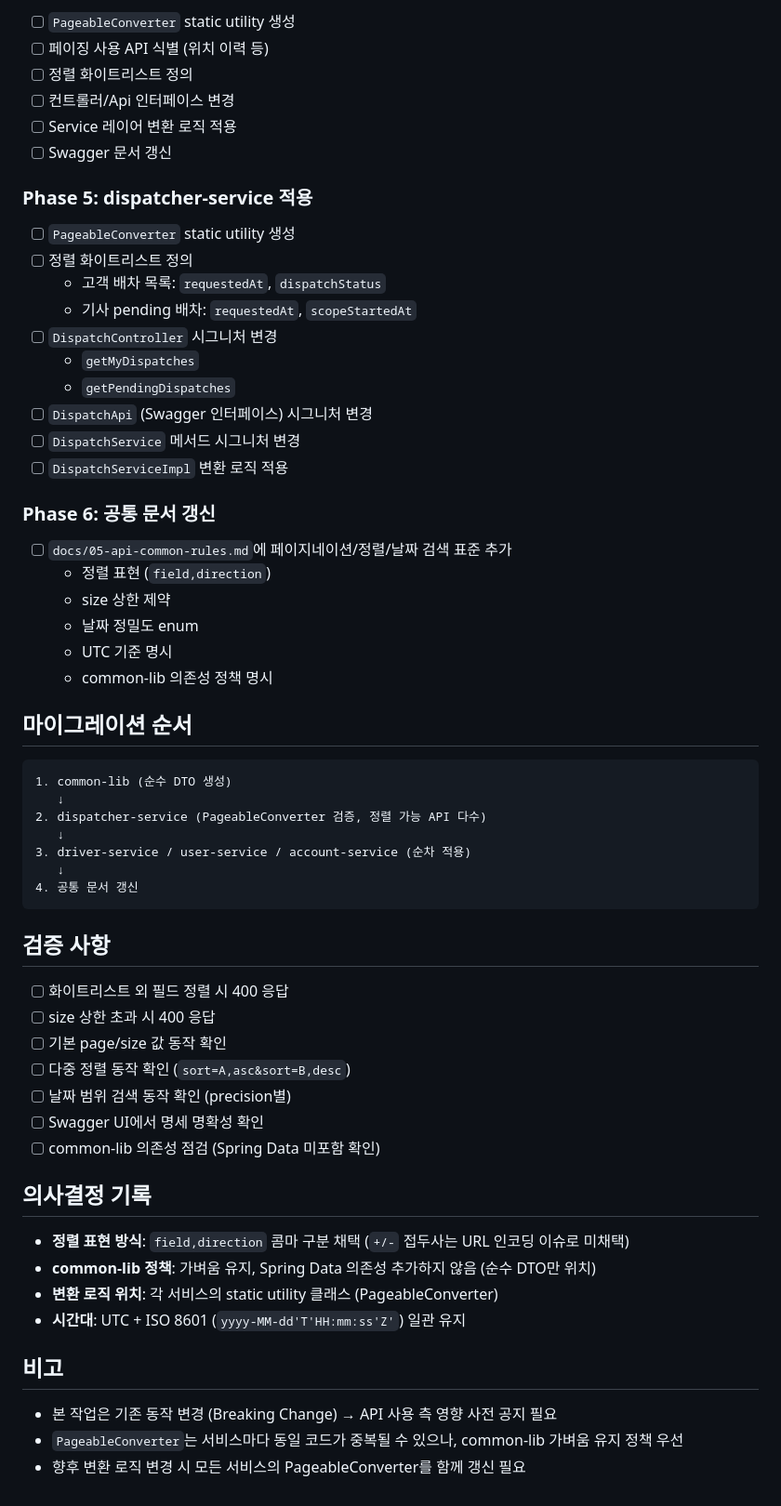
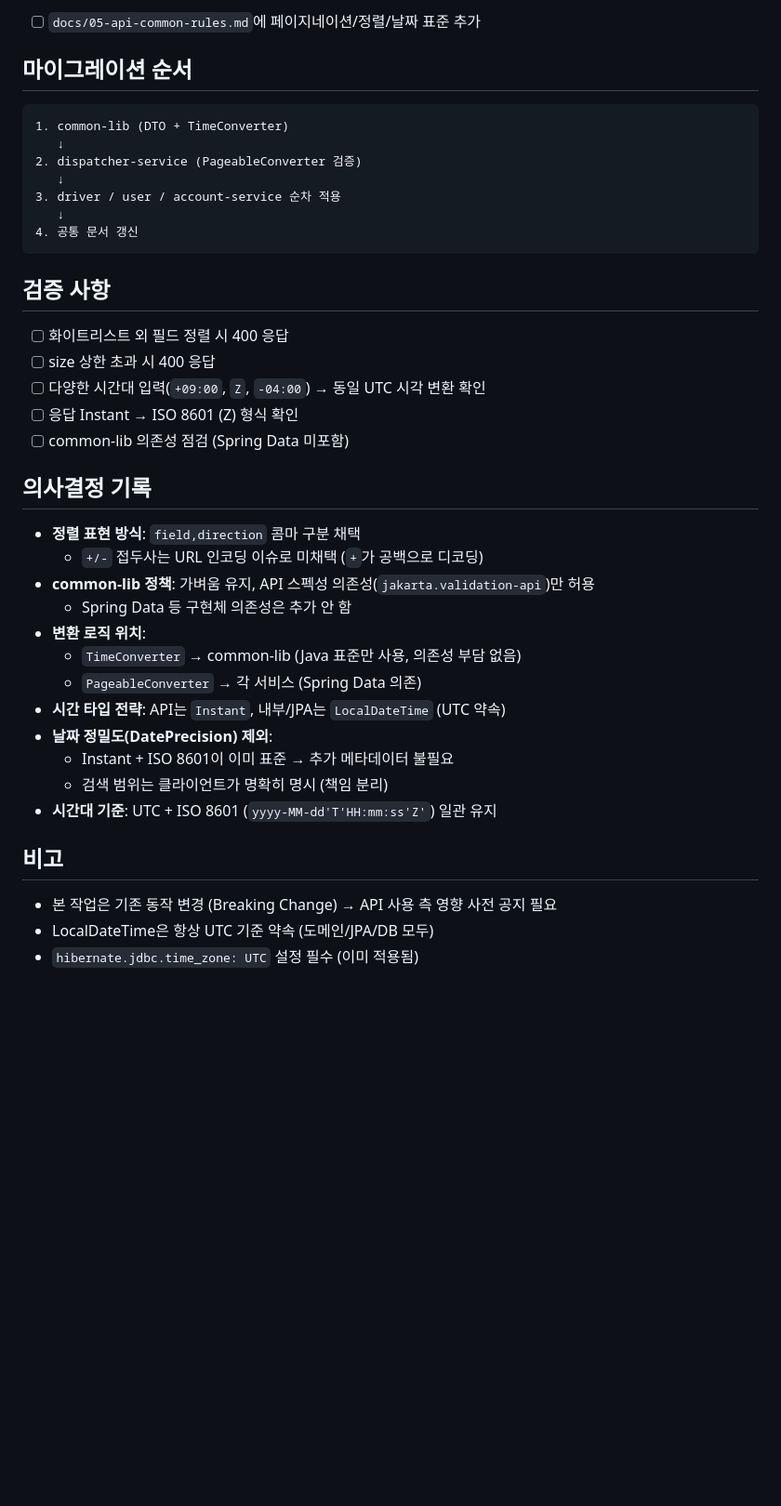
Before and after one commit to JinWooR/taxi-dispatcher-mono, a Markdown page: TASK-pagination.md, the part around one of its changes. Shown at 93% size. GitHub-like rendering; blank space fills up the shorter version.

````diff
--- a/TASK-pagination.md
+++ b/TASK-pagination.md
@@ -106,41 +117,14 @@ public static Sort.Order parseOrder(String token, Set<String> allowedFields)
 
-- [ ] `PageableConverter` static utility 생성
-- [ ] 페이징 사용 API 식별 (위치 이력 등)
-- [ ] 정렬 화이트리스트 정의
-- [ ] 컨트롤러/Api 인터페이스 변경
-- [ ] Service 레이어 변환 로직 적용
-- [ ] Swagger 문서 갱신
-
-### Phase 5: dispatcher-service 적용
-
-- [ ] `PageableConverter` static utility 생성
-- [ ] 정렬 화이트리스트 정의
-  - 고객 배차 목록: `requestedAt`, `dispatchStatus`
-  - 기사 pending 배차: `requestedAt`, `scopeStartedAt`
-- [ ] `DispatchController` 시그니처 변경
-  - `getMyDispatches`
-  - `getPendingDispatches`
-- [ ] `DispatchApi` (Swagger 인터페이스) 시그니처 변경
-- [ ] `DispatchService` 메서드 시그니처 변경
-- [ ] `DispatchServiceImpl` 변환 로직 적용
-
-### Phase 6: 공통 문서 갱신
-
-- [ ] `docs/05-api-common-rules.md`에 페이지네이션/정렬/날짜 검색 표준 추가
-  - 정렬 표현 (`field,direction`)
-  - size 상한 제약
-  - 날짜 정밀도 enum
-  - UTC 기준 명시
-  - common-lib 의존성 정책 명시
+- [ ] `docs/05-api-common-rules.md`에 페이지네이션/정렬/날짜 표준 추가
 
 ## 마이그레이션 순서
 
 ```
-1. common-lib (순수 DTO 생성)
+1. common-lib (DTO + TimeConverter)
    ↓
-2. dispatcher-service (PageableConverter 검증, 정렬 가능 API 다수)
+2. dispatcher-service (PageableConverter 검증)
    ↓
-3. driver-service / user-service / account-service (순차 적용)
+3. driver / user / account-service 순차 적용
    ↓
 4. 공통 문서 갱신
 ```
@@ -149,21 +133,27 @@ public static Sort.Order parseOrder(String token, Set<String> allowedFields)
 
 - [ ] 화이트리스트 외 필드 정렬 시 400 응답
 - [ ] size 상한 초과 시 400 응답
-- [ ] 기본 page/size 값 동작 확인
-- [ ] 다중 정렬 동작 확인 (`sort=A,asc&sort=B,desc`)
-- [ ] 날짜 범위 검색 동작 확인 (precision별)
-- [ ] Swagger UI에서 명세 명확성 확인
-- [ ] common-lib 의존성 점검 (Spring Data 미포함 확인)
+- [ ] 다양한 시간대 입력(`+09:00`, `Z`, `-04:00`) → 동일 UTC 시각 변환 확인
+- [ ] 응답 Instant → ISO 8601 (Z) 형식 확인
+- [ ] common-lib 의존성 점검 (Spring Data 미포함)
 
 ## 의사결정 기록
 
-- **정렬 표현 방식**: `field,direction` 콤마 구분 채택 (`+/-` 접두사는 URL 인코딩 이슈로 미채택)
-- **common-lib 정책**: 가벼움 유지, Spring Data 의존성 추가하지 않음 (순수 DTO만 위치)
-- **변환 로직 위치**: 각 서비스의 static utility 클래스 (PageableConverter)
-- **시간대**: UTC + ISO 8601 (`yyyy-MM-dd'T'HH:mm:ss'Z'`) 일관 유지
+- **정렬 표현 방식**: `field,direction` 콤마 구분 채택
+  - `+/-` 접두사는 URL 인코딩 이슈로 미채택 (`+`가 공백으로 디코딩)
+- **common-lib 정책**: 가벼움 유지, API 스펙성 의존성(`jakarta.validation-api`)만 허용
+  - Spring Data 등 구현체 의존성은 추가 안 함
+- **변환 로직 위치**:
+  - `TimeConverter` → common-lib (Java 표준만 사용, 의존성 부담 없음)
+  - `PageableConverter` → 각 서비스 (Spring Data 의존)
+- **시간 타입 전략**: API는 `Instant`, 내부/JPA는 `LocalDateTime` (UTC 약속)
+- **날짜 정밀도(DatePrecision) 제외**:
+  - Instant + ISO 8601이 이미 표준 → 추가 메타데이터 불필요
+  - 검색 범위는 클라이언트가 명확히 명시 (책임 분리)
+- **시간대 기준**: UTC + ISO 8601 (`yyyy-MM-dd'T'HH:mm:ss'Z'`) 일관 유지
 
 ## 비고
 
 - 본 작업은 기존 동작 변경 (Breaking Change) → API 사용 측 영향 사전 공지 필요
-- `PageableConverter`는 서비스마다 동일 코드가 중복될 수 있으나, common-lib 가벼움 유지 정책 우선
-- 향후 변환 로직 변경 시 모든 서비스의 PageableConverter를 함께 갱신 필요
+- LocalDateTime은 항상 UTC 기준 약속 (도메인/JPA/DB 모두)
+- `hibernate.jdbc.time_zone: UTC` 설정 필수 (이미 적용됨)
````
Also changed, not shown: other parts of TASK-pagination.md (+61 -50 lines).
